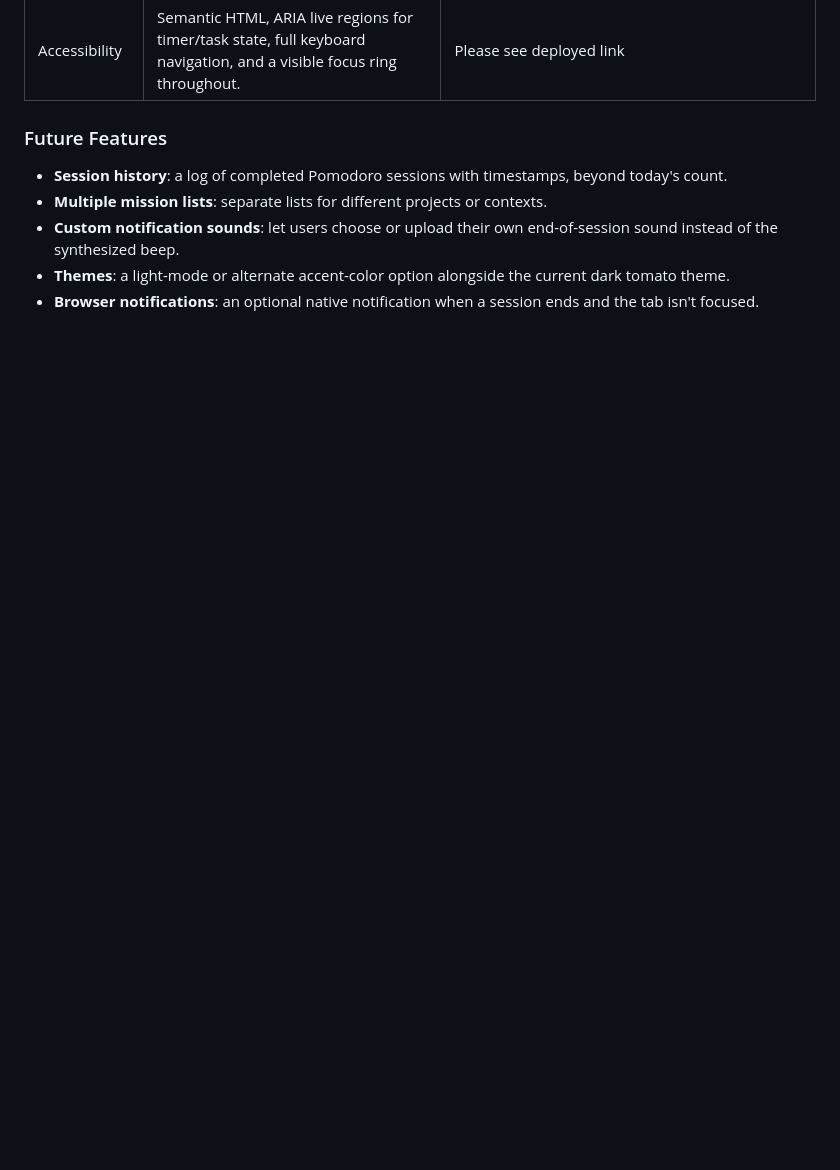
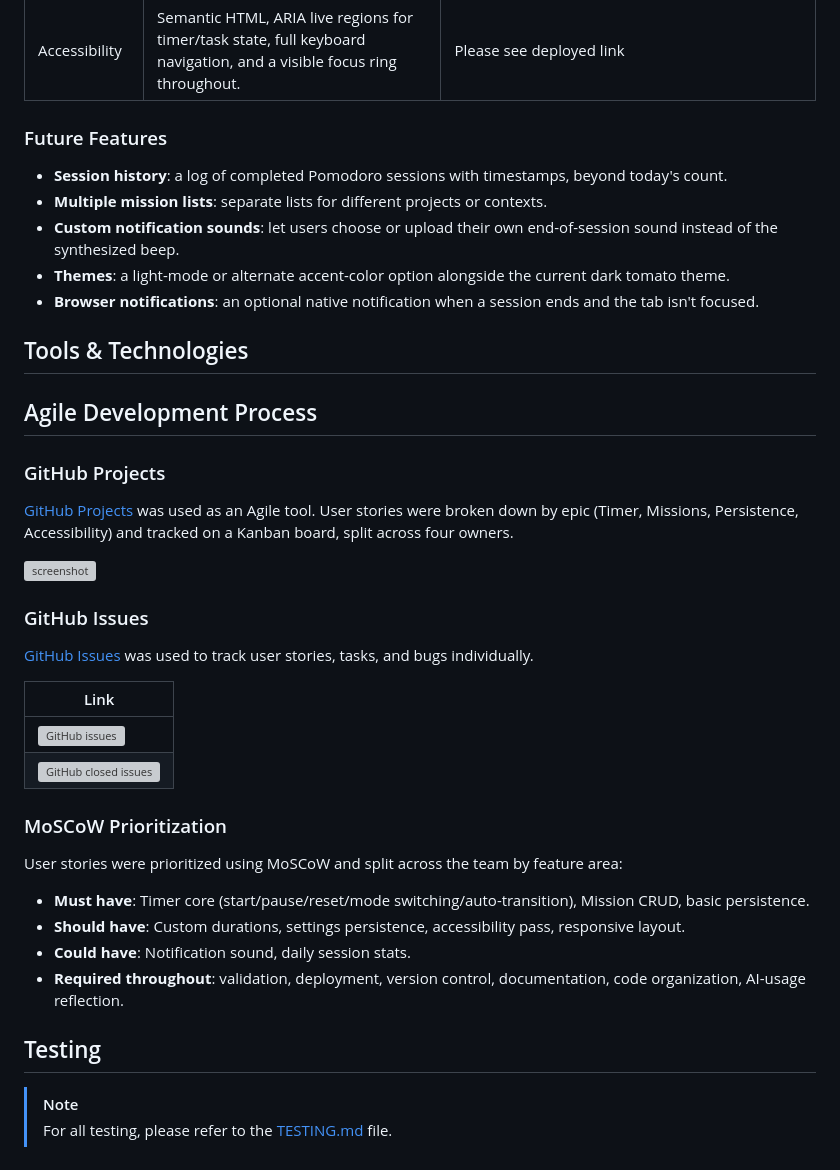
Before and after one commit to Azizr96/mission-control, a Markdown page: README.md, the part around the change. Rendered like a GitHub page; blank space fills up the shorter version; grey boxes are pictures that could not be loaded.

Commit message:
Add Agile methodologies

```diff
--- a/README.md
+++ b/README.md
@@ -149,3 +149,38 @@ Wireframes were designed for mobile, tablet, and desktop using [Balsamiq](https:
 - **Custom notification sounds**: let users choose or upload their own end-of-session sound instead of the synthesized beep.
 - **Themes**: a light-mode or alternate accent-color option alongside the current dark tomato theme.
 - **Browser notifications**: an optional native notification when a session ends and the tab isn't focused.
+
+
+## Tools & Technologies
+
+
+## Agile Development Process
+
+### GitHub Projects
+
+[GitHub Projects](https://www.github.com/Azizr96/mission-control/projects) was used as an Agile tool. User stories were broken down by epic (Timer, Missions, Persistence, Accessibility) and tracked on a Kanban board, split across four owners.
+
+![screenshot](documentation/gh-projects.png)
+
+### GitHub Issues
+
+[GitHub Issues](https://www.github.com/Azizr96/mission-control/issues) was used to track user stories, tasks, and bugs individually.
+
+| Link |
+| --- |
+| [![GitHub issues](https://img.shields.io/github/issues-search/Azizr96/mission-control?query=is%3Aissue%20is%3Aopen%20-label%3Abug&label=Open%20Issues&color=yellow)](https://www.github.com/Azizr96/mission-control/issues?q=is%3Aissue%20is%3Aopen%20-label%3Abug)
+| [![GitHub closed issues](https://img.shields.io/github/issues-search/Azizr96/mission-control?query=is%3Aissue%20is%3Aclosed%20-label%3Abug&label=Closed%20Issues&color=green)](https://www.github.com/Azizr96/mission-control/issues?q=is%3Aissue%20is%3Aclosed%20-label%3Abug)
+
+### MoSCoW Prioritization
+
+User stories were prioritized using MoSCoW and split across the team by feature area:
+
+- **Must have**: Timer core (start/pause/reset/mode switching/auto-transition), Mission CRUD, basic persistence.
+- **Should have**: Custom durations, settings persistence, accessibility pass, responsive layout.
+- **Could have**: Notification sound, daily session stats.
+- **Required throughout**: validation, deployment, version control, documentation, code organization, AI-usage reflection.
+
+## Testing
+
+> [!NOTE]
+> For all testing, please refer to the [TESTING.md](TESTING.md) file.
```
